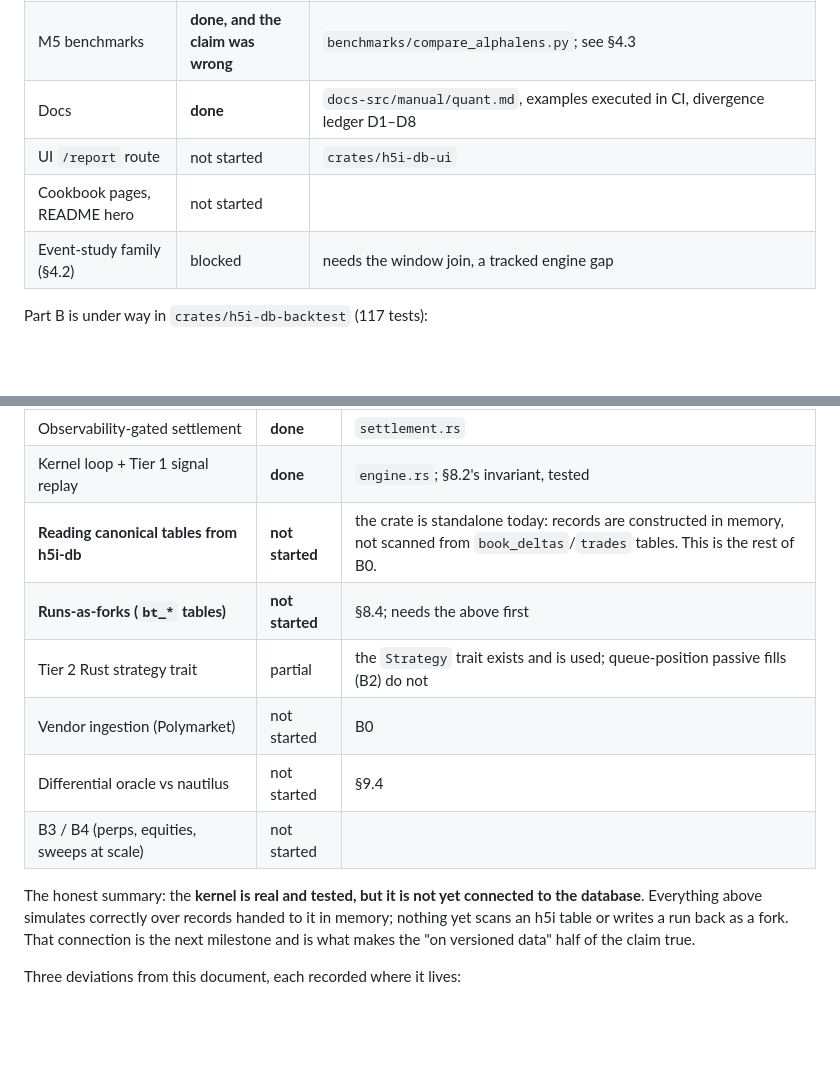
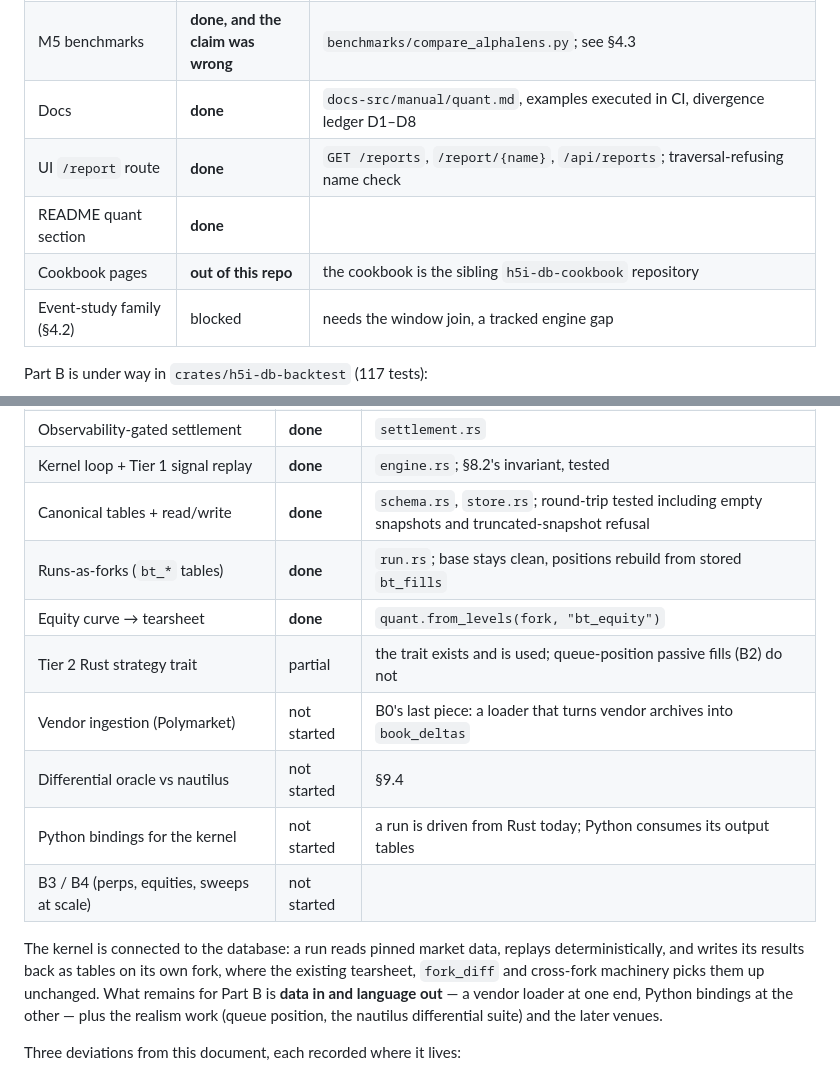
Before and after one commit to h5i-dev/h5i-db, a Markdown page: ROADMAP_QUANT.md, 2 parts joined by grey strips. Rendered like a GitHub page; blank space fills up the shorter version.

```diff
--- a/ROADMAP_QUANT.md
+++ b/ROADMAP_QUANT.md
@@ -743,8 +743,9 @@ Part A is built and tested; Part B has not been started. What exists:
 | CLI | **done, relocated** | `python -m h5i_db.quant`; see the deviation below |
 | M5 benchmarks | **done, and the claim was wrong** | `benchmarks/compare_alphalens.py`; see §4.3 |
 | Docs | **done** | `docs-src/manual/quant.md`, examples executed in CI, divergence ledger D1–D8 |
-| UI `/report` route | not started | `crates/h5i-db-ui` |
-| Cookbook pages, README hero | not started | |
+| UI `/report` route | **done** | `GET /reports`, `/report/{name}`, `/api/reports`; traversal-refusing name check |
+| README quant section | **done** | |
+| Cookbook pages | **out of this repo** | the cookbook is the sibling `h5i-db-cookbook` repository |
 | Event-study family (§4.2) | blocked | needs the window join, a tracked engine gap |
 
 Part B is under way in `crates/h5i-db-backtest` (117 tests):
@@ -761,18 +762,22 @@ Part B is under way in `crates/h5i-db-backtest` (117 tests):
 | Fee / fill / latency / module traits | **done** | `models.rs`; curved prediction-market fees |
 | Observability-gated settlement | **done** | `settlement.rs` |
 | Kernel loop + Tier 1 signal replay | **done** | `engine.rs`; §8.2's invariant, tested |
-| **Reading canonical tables from h5i-db** | **not started** | the crate is standalone today: records are constructed in memory, not scanned from `book_deltas`/`trades` tables. This is the rest of B0. |
-| **Runs-as-forks (`bt_*` tables)** | **not started** | §8.4; needs the above first |
-| Tier 2 Rust strategy trait | partial | the `Strategy` trait exists and is used; queue-position passive fills (B2) do not |
-| Vendor ingestion (Polymarket) | not started | B0 |
+| Canonical tables + read/write | **done** | `schema.rs`, `store.rs`; round-trip tested including empty snapshots and truncated-snapshot refusal |
+| Runs-as-forks (`bt_*` tables) | **done** | `run.rs`; base stays clean, positions rebuild from stored `bt_fills` |
+| Equity curve → tearsheet | **done** | `quant.from_levels(fork, "bt_equity")` |
+| Tier 2 Rust strategy trait | partial | the trait exists and is used; queue-position passive fills (B2) do not |
+| Vendor ingestion (Polymarket) | not started | B0's last piece: a loader that turns vendor archives into `book_deltas` |
 | Differential oracle vs nautilus | not started | §9.4 |
+| Python bindings for the kernel | not started | a run is driven from Rust today; Python consumes its output tables |
 | B3 / B4 (perps, equities, sweeps at scale) | not started | |
 
-The honest summary: the **kernel is real and tested, but it is not yet
-connected to the database**. Everything above simulates correctly over
-records handed to it in memory; nothing yet scans an h5i table or writes a
-run back as a fork. That connection is the next milestone and is what makes
-the "on versioned data" half of the claim true.
+The kernel is connected to the database: a run reads pinned market data,
+replays deterministically, and writes its results back as tables on its own
+fork, where the existing tearsheet, `fork_diff` and cross-fork machinery
+picks them up unchanged. What remains for Part B is **data in and language
+out** — a vendor loader at one end, Python bindings at the other — plus the
+realism work (queue position, the nautilus differential suite) and the later
+venues.
 
 Three deviations from this document, each recorded where it lives:
 
```
Also changed, not shown: README.md (+56 -0 lines).
